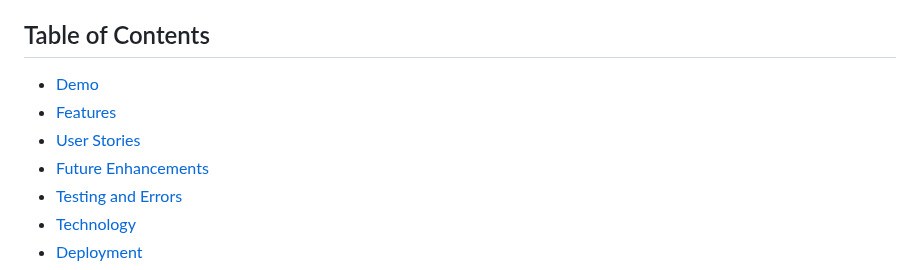
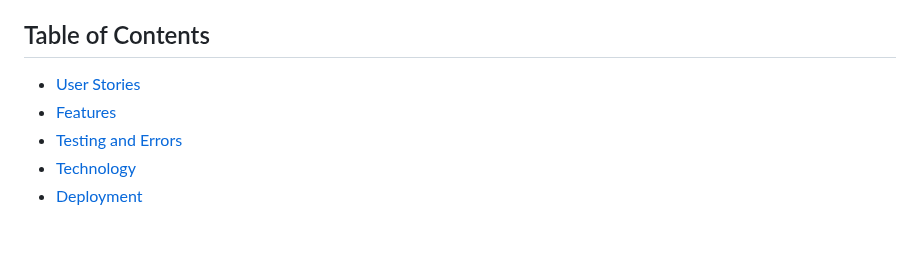
Before and after one commit to nathan-cool/Tracker, a Markdown page: README.md, the part around one of its changes. Drawn GitHub-style; blank space fills up the shorter version.

```diff
--- a/README.md
+++ b/README.md
@@ -3,10 +6,8 @@
 This Expense Tracker Application is designed to help users track their expenses, store them in Google Sheets, and perform simple budgeting operations using custom and external libraries. The application provides a user-friendly interface for easy expense management.
 
 ## Table of Contents
-- [Demo](#demo)
+- [User Stories](#user-stories)
 - [Features](#features)
-- [User Stories](#user-stories)
-- [Future Enhancements](#future-feature-enhancements)
 - [Testing and Errors](#testing-and-errors)
 - [Technology](#technology)
 - [Deployment](#deployment)
```
Also changed, not shown: other parts of README.md (+27 -40 lines).
